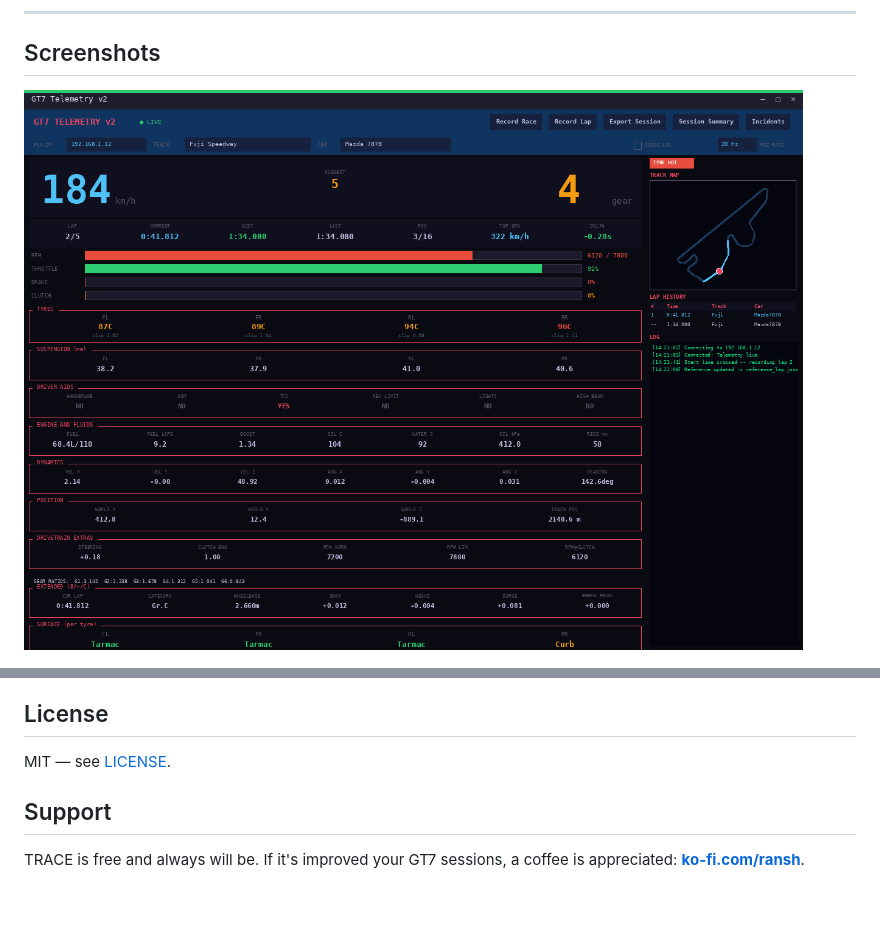
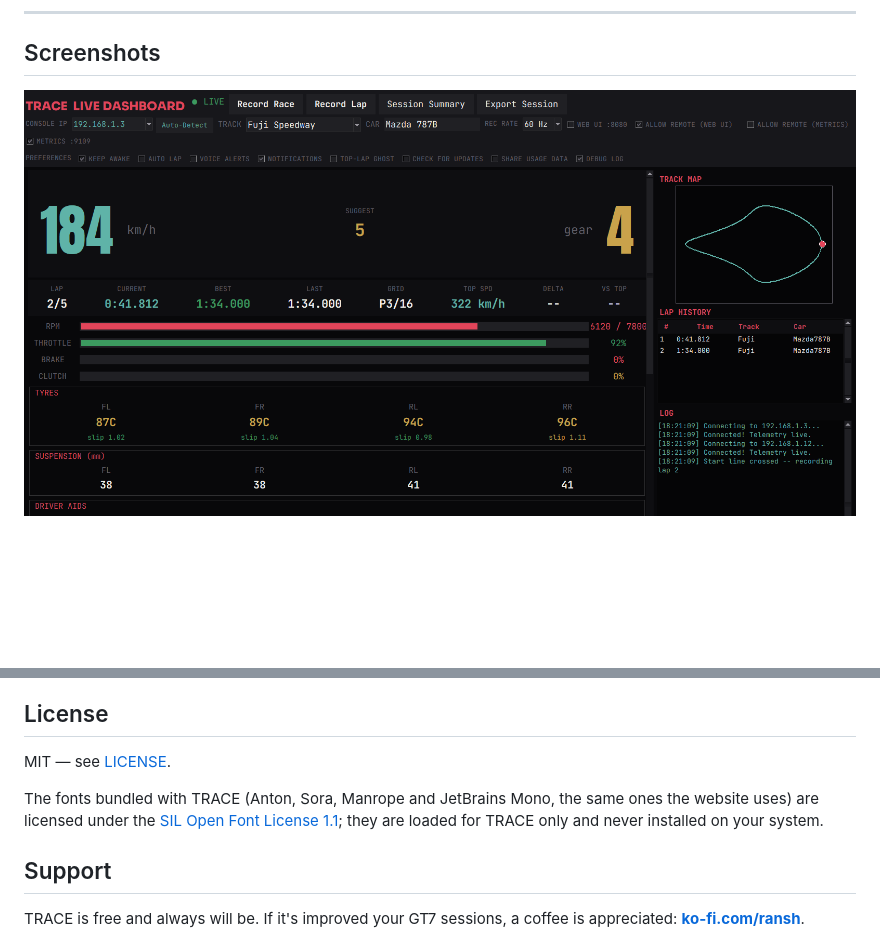
Before and after one commit to ransh2014/gt7telemtrace, a Markdown page: README.md, 2 parts joined by grey strips. Rendered like a GitHub page; pictures changed too: docs/screenshot-dashboard.png; blank space fills up the shorter version.

```diff
--- a/README.md
+++ b/README.md
@@ -300,6 +300,8 @@ Full writeup and credits: **[gt7trace.netlify.app/about.html](https://gt7trace.n
 
 MIT — see [LICENSE](https://github.com/ransh2014/gt7telemtrace/blob/main/LICENSE).
 
+The fonts bundled with TRACE (Anton, Sora, Manrope and JetBrains Mono, the same ones the website uses) are licensed under the [SIL Open Font License 1.1](https://github.com/ransh2014/gt7telemtrace/blob/main/src/gt7telem/fonts/OFL.txt); they are loaded for TRACE only and never installed on your system.
+
 ## Support
 
 TRACE is free and always will be. If it's improved your GT7 sessions, a coffee is appreciated: **[ko-fi.com/ransh](https://ko-fi.com/ransh)**.
```
Also changed, not shown: CHANGELOG.md (+3 -0 lines), 6 other files.
